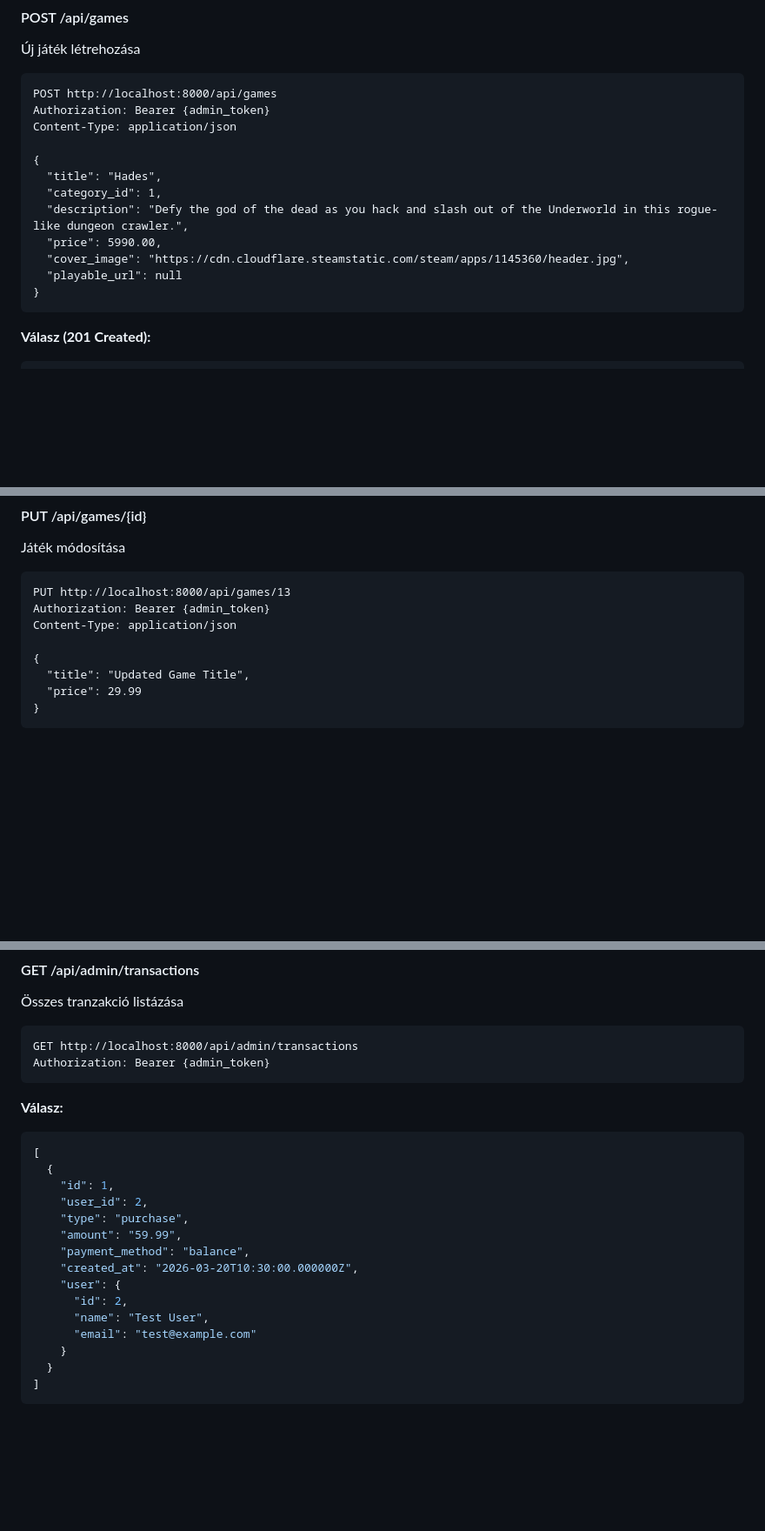
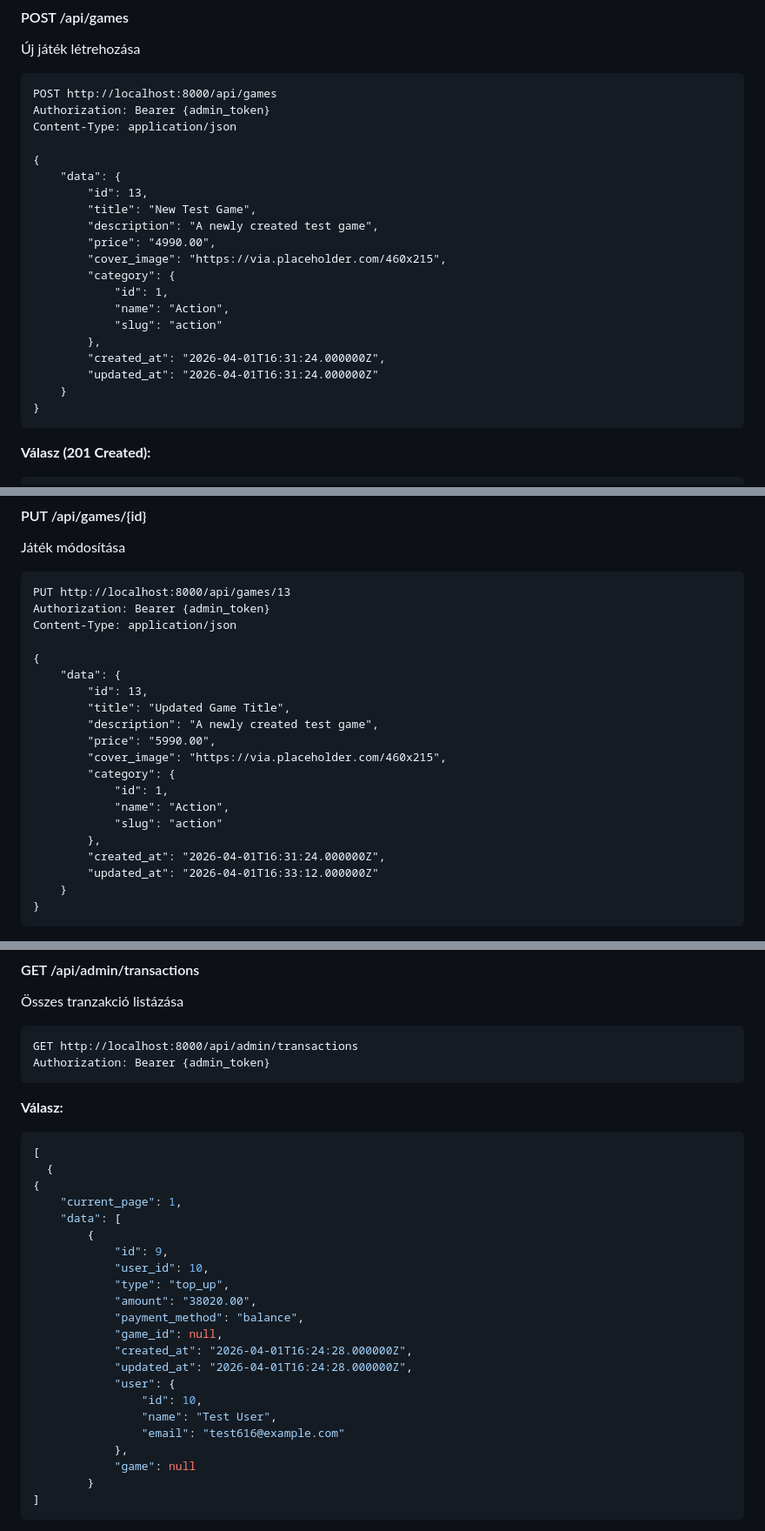
Before and after one commit to Adrian061022/game-manager, a Markdown page: game-manager-backend/docs/backend.md, 3 parts joined by grey strips. Shown at 87% size. GitHub-like rendering; blank space fills up the shorter version.

````diff
--- a/game-manager-backend/docs/backend.md
+++ b/game-manager-backend/docs/backend.md
@@ -666,12 +682,20 @@ Authorization: Bearer {admin_token}
 Content-Type: application/json
 
 {
-  "title": "Hades",
-  "category_id": 1,
-  "description": "Defy the god of the dead as you hack and slash out of the Underworld in this rogue-like dungeon crawler.",
-  "price": 5990.00,
-  "cover_image": "https://cdn.cloudflare.steamstatic.com/steam/apps/1145360/header.jpg",
-  "playable_url": null
+    "data": {
+        "id": 13,
+        "title": "New Test Game",
+        "description": "A newly created test game",
+        "price": "4990.00",
+        "cover_image": "https://via.placeholder.com/460x215",
+        "category": {
+            "id": 1,
+            "name": "Action",
+            "slug": "action"
+        },
+        "created_at": "2026-04-01T16:31:24.000000Z",
+        "updated_at": "2026-04-01T16:31:24.000000Z"
+    }
 }
 ```
 
@@ -702,7 +724,19 @@ Authorization: Bearer {admin_token}
 Content-Type: application/json
 
 {
-  "title": "Updated Game Title",
-  "price": 29.99
+    "data": {
+        "id": 13,
+        "title": "Updated Game Title",
+        "description": "A newly created test game",
+        "price": "5990.00",
+        "cover_image": "https://via.placeholder.com/460x215",
+        "category": {
+            "id": 1,
+            "name": "Action",
+            "slug": "action"
+        },
+        "created_at": "2026-04-01T16:31:24.000000Z",
+        "updated_at": "2026-04-01T16:33:12.000000Z"
+    }
 }
 ```
@@ -741,17 +774,24 @@ Authorization: Bearer {admin_token}
 ```json
 [
   {
-    "id": 1,
-    "user_id": 2,
-    "type": "purchase",
-    "amount": "59.99",
-    "payment_method": "balance",
-    "created_at": "2026-03-20T10:30:00.000000Z",
-    "user": {
-      "id": 2,
-      "name": "Test User",
-      "email": "test@example.com"
-    }
-  }
+{
+    "current_page": 1,
+    "data": [
+        {
+            "id": 9,
+            "user_id": 10,
+            "type": "top_up",
+            "amount": "38020.00",
+            "payment_method": "balance",
+            "game_id": null,
+            "created_at": "2026-04-01T16:24:28.000000Z",
+            "updated_at": "2026-04-01T16:24:28.000000Z",
+            "user": {
+                "id": 10,
+                "name": "Test User",
+                "email": "test616@example.com"
+            },
+            "game": null
+        }
 ]
 ```
````
Also changed, not shown: other parts of game-manager-backend/docs/backend.md (+62 -73 lines).
